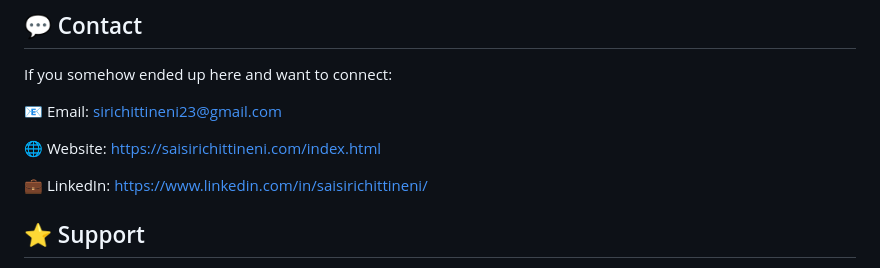
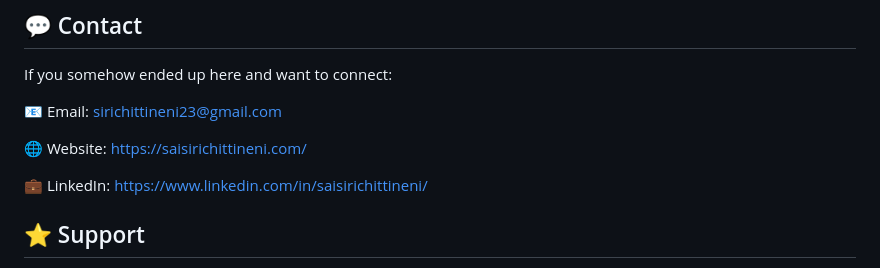
Before and after one commit to sea-rii/siri-portfolio, a Markdown page: README.md, the part around the change. Rendered like a GitHub page.

Commit message:
Update website URL in README

```diff
--- a/README.md
+++ b/README.md
@@ -87,7 +87,7 @@ If you somehow ended up here and want to connect:
 
 📧 Email: sirichittineni23@gmail.com
 
-🌐 Website: https://saisirichittineni.com/index.html
+🌐 Website: https://saisirichittineni.com/
 
 💼 LinkedIn: https://www.linkedin.com/in/saisirichittineni/
 
```
